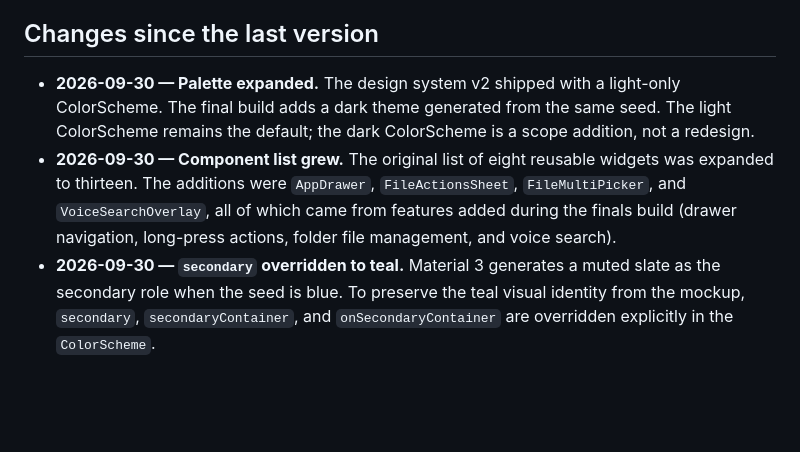
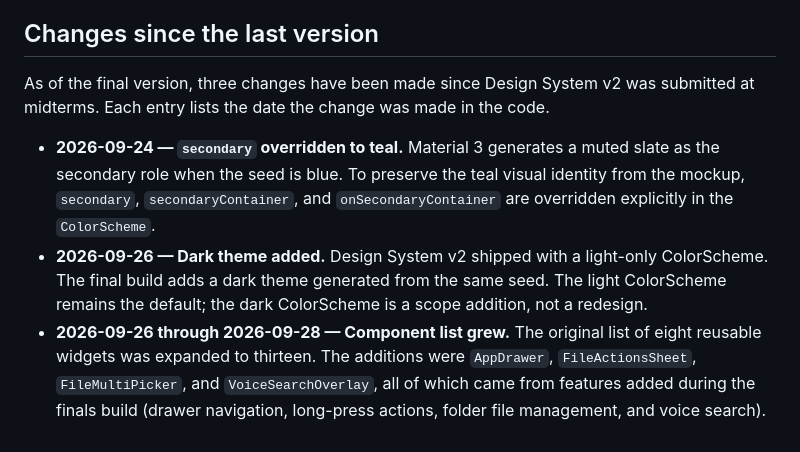
Before and after one commit to mog4ku-mono/blindsort, a Markdown page: docs/03-design-system.md, the part around the change. Rendered like a GitHub page; blank space fills up the shorter version.

Commit message:
docs: correct dates in design system changes section

```diff
--- a/docs/03-design-system.md
+++ b/docs/03-design-system.md
@@ -85,16 +85,21 @@ Component rules:
 
 ## Changes since the last version
 
-- **2026-09-30 — Palette expanded.** The design system v2 shipped with a
+As of the final version, three changes have been made since Design System v2
+was submitted at midterms. Each entry lists the date the change was made in
+the code.
+
+- **2026-09-24 — `secondary` overridden to teal.** Material 3 generates a
+  muted slate as the secondary role when the seed is blue. To preserve the
+  teal visual identity from the mockup, `secondary`, `secondaryContainer`,
+  and `onSecondaryContainer` are overridden explicitly in the `ColorScheme`.
+- **2026-09-26 — Dark theme added.** Design System v2 shipped with a
   light-only ColorScheme. The final build adds a dark theme generated from
   the same seed. The light ColorScheme remains the default; the dark
   ColorScheme is a scope addition, not a redesign.
-- **2026-09-30 — Component list grew.** The original list of eight reusable
-  widgets was expanded to thirteen. The additions were `AppDrawer`,
-  `FileActionsSheet`, `FileMultiPicker`, and `VoiceSearchOverlay`, all of
-  which came from features added during the finals build (drawer navigation,
-  long-press actions, folder file management, and voice search).
-- **2026-09-30 — `secondary` overridden to teal.** Material 3 generates a
-  muted slate as the secondary role when the seed is blue. To preserve the
-  teal visual identity from the mockup, `secondary`, `secondaryContainer`,
-  and `onSecondaryContainer` are overridden explicitly in the `ColorScheme`.
+- **2026-09-26 through 2026-09-28 — Component list grew.** The original list
+  of eight reusable widgets was expanded to thirteen. The additions were
+  `AppDrawer`, `FileActionsSheet`, `FileMultiPicker`, and
+  `VoiceSearchOverlay`, all of which came from features added during the
+  finals build (drawer navigation, long-press actions, folder file
+  management, and voice search).
```
